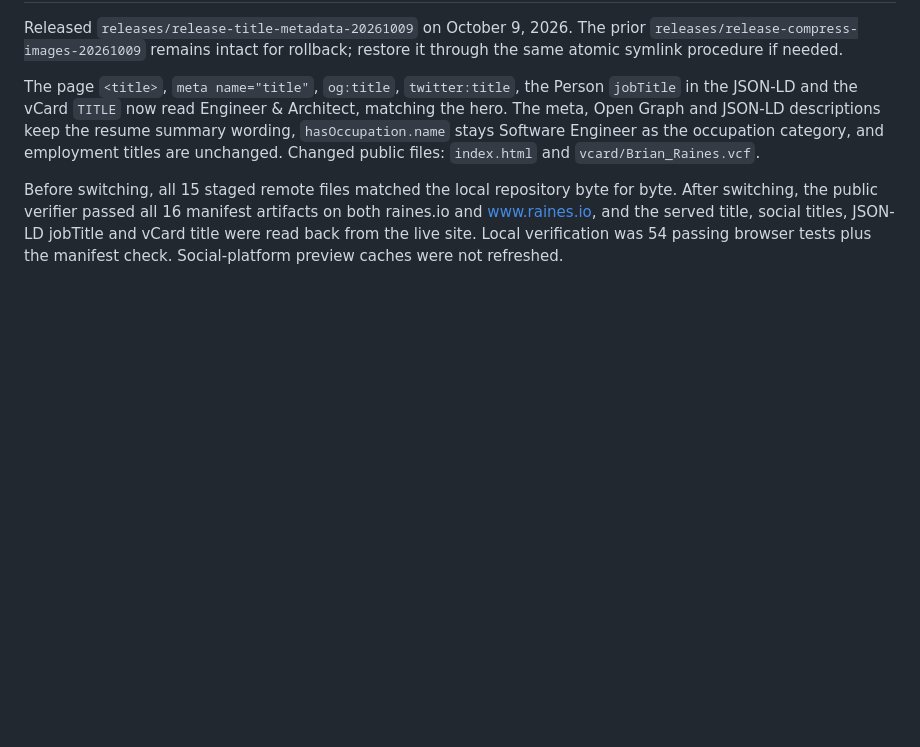
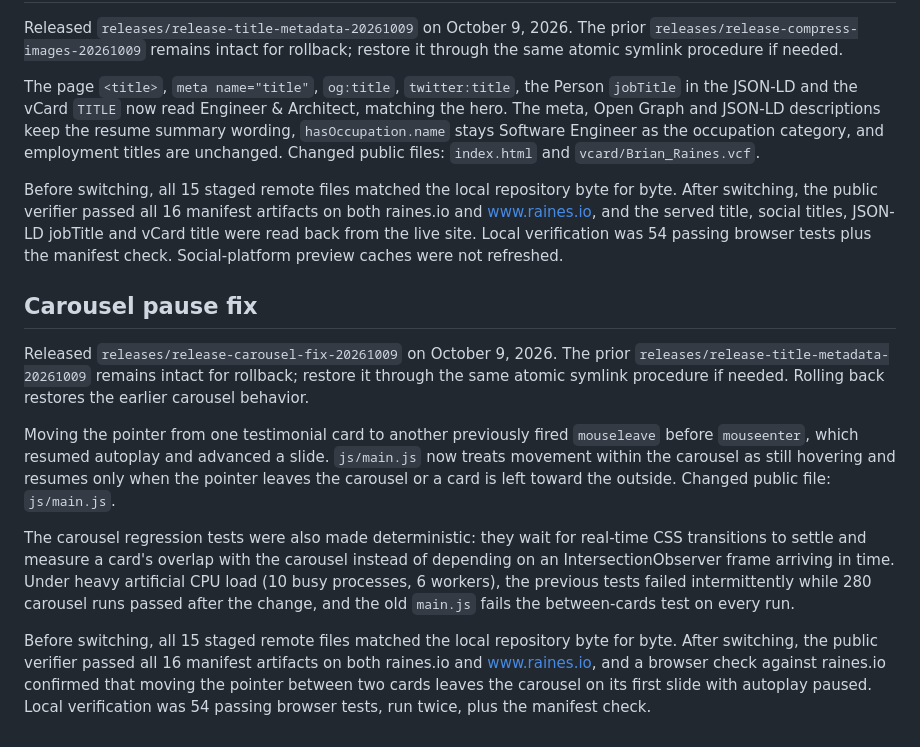
Before and after one commit to brianraines/raines-io, a Markdown page: docs/publication.md, the part around the change. Rendered like a GitHub page; blank space fills up the shorter version.

Commit message:
:book: docs: record carousel fix release
Co-Authored-By: Claude Sonnet 5.5 <noreply@anthropic.com>

```diff
--- a/docs/publication.md
+++ b/docs/publication.md
@@ -202,3 +202,13 @@ Released `releases/release-title-metadata-20261009` on October 9, 2026. The prio
 The page `<title>`, `meta name="title"`, `og:title`, `twitter:title`, the Person `jobTitle` in the JSON-LD and the vCard `TITLE` now read Engineer & Architect, matching the hero. The meta, Open Graph and JSON-LD descriptions keep the resume summary wording, `hasOccupation.name` stays Software Engineer as the occupation category, and employment titles are unchanged. Changed public files: `index.html` and `vcard/Brian_Raines.vcf`.
 
 Before switching, all 15 staged remote files matched the local repository byte for byte. After switching, the public verifier passed all 16 manifest artifacts on both raines.io and www.raines.io, and the served title, social titles, JSON-LD jobTitle and vCard title were read back from the live site. Local verification was 54 passing browser tests plus the manifest check. Social-platform preview caches were not refreshed.
+
+## Carousel pause fix
+
+Released `releases/release-carousel-fix-20261009` on October 9, 2026. The prior `releases/release-title-metadata-20261009` remains intact for rollback; restore it through the same atomic symlink procedure if needed. Rolling back restores the earlier carousel behavior.
+
+Moving the pointer from one testimonial card to another previously fired `mouseleave` before `mouseenter`, which resumed autoplay and advanced a slide. `js/main.js` now treats movement within the carousel as still hovering and resumes only when the pointer leaves the carousel or a card is left toward the outside. Changed public file: `js/main.js`.
+
+The carousel regression tests were also made deterministic: they wait for real-time CSS transitions to settle and measure a card's overlap with the carousel instead of depending on an IntersectionObserver frame arriving in time. Under heavy artificial CPU load (10 busy processes, 6 workers), the previous tests failed intermittently while 280 carousel runs passed after the change, and the old `main.js` fails the between-cards test on every run.
+
+Before switching, all 15 staged remote files matched the local repository byte for byte. After switching, the public verifier passed all 16 manifest artifacts on both raines.io and www.raines.io, and a browser check against raines.io confirmed that moving the pointer between two cards leaves the carousel on its first slide with autoplay paused. Local verification was 54 passing browser tests, run twice, plus the manifest check.
```
